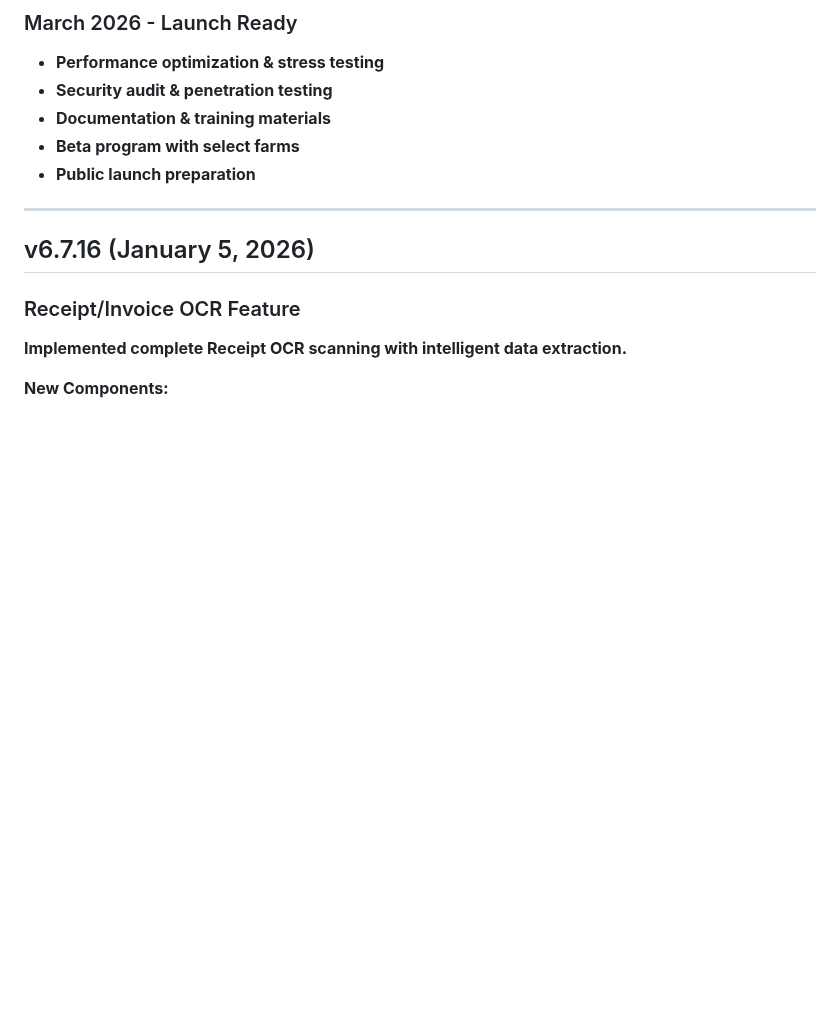
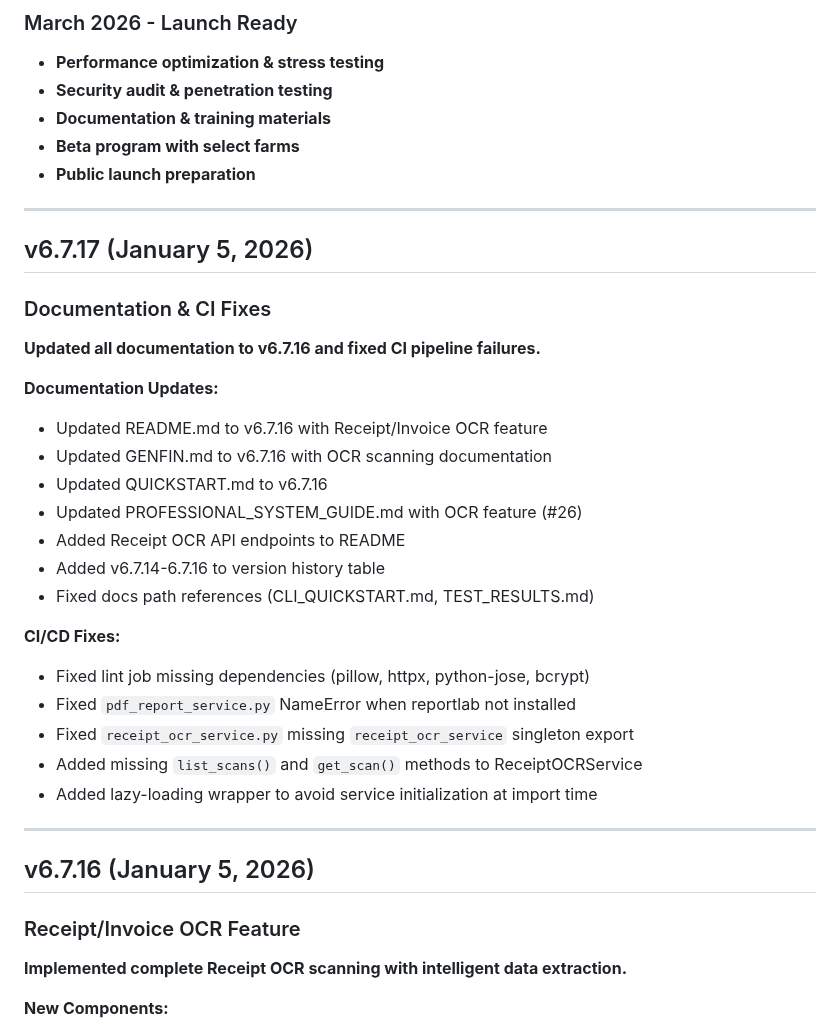
Before and after one commit to wbp318/agtools, a Markdown page: CHANGELOG.md, the part around one of its changes. Rendered like a GitHub page; blank space fills up the shorter version.

Commit message:
Update changelog for v6.7.17
- Document all documentation updates to v6.7.16
- Document CI/CD fixes for lint job and service imports
- Bump version to 6.7.17

🤖 Generated with [Claude Code](https://claude.com/claude-code)

Co-Authored-By: Claude Opus 4.5 <noreply@anthropic.com>

```diff
--- a/CHANGELOG.md
+++ b/CHANGELOG.md
@@ -40,6 +40,30 @@ For detailed historical changes, see `docs/CHANGELOG_ARCHIVE.md`.
 - **Documentation & training materials**
 - **Beta program with select farms**
 - **Public launch preparation**
+
+---
+
+## v6.7.17 (January 5, 2026)
+
+### Documentation & CI Fixes
+
+**Updated all documentation to v6.7.16 and fixed CI pipeline failures.**
+
+**Documentation Updates:**
+- Updated README.md to v6.7.16 with Receipt/Invoice OCR feature
+- Updated GENFIN.md to v6.7.16 with OCR scanning documentation
+- Updated QUICKSTART.md to v6.7.16
+- Updated PROFESSIONAL_SYSTEM_GUIDE.md with OCR feature (#26)
+- Added Receipt OCR API endpoints to README
+- Added v6.7.14-6.7.16 to version history table
+- Fixed docs path references (CLI_QUICKSTART.md, TEST_RESULTS.md)
+
+**CI/CD Fixes:**
+- Fixed lint job missing dependencies (pillow, httpx, python-jose, bcrypt)
+- Fixed `pdf_report_service.py` NameError when reportlab not installed
+- Fixed `receipt_ocr_service.py` missing `receipt_ocr_service` singleton export
+- Added missing `list_scans()` and `get_scan()` methods to ReceiptOCRService
+- Added lazy-loading wrapper to avoid service initialization at import time
 
 ---
 
```
Also changed, not shown: other parts of CHANGELOG.md (+1 -1 lines).
